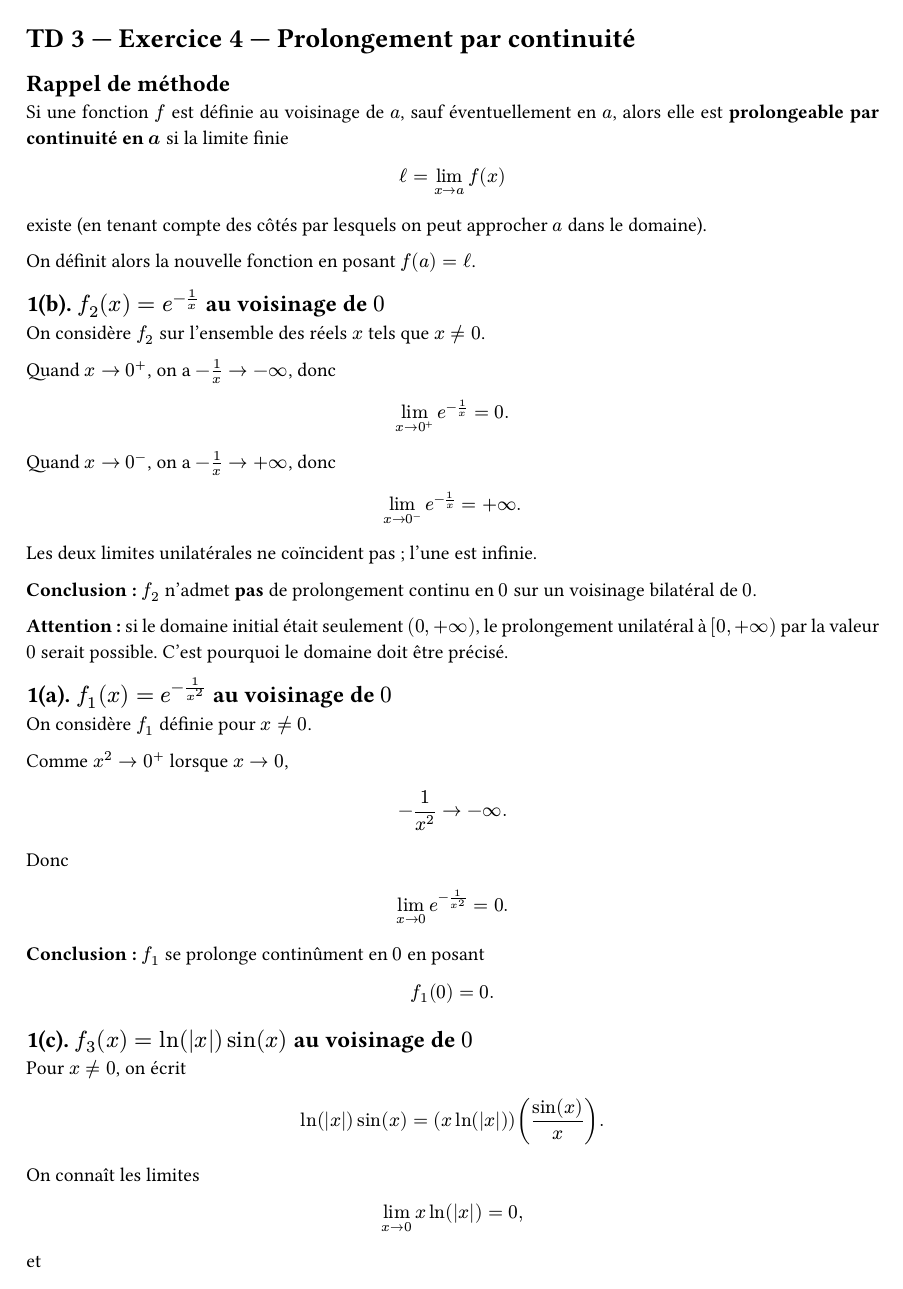
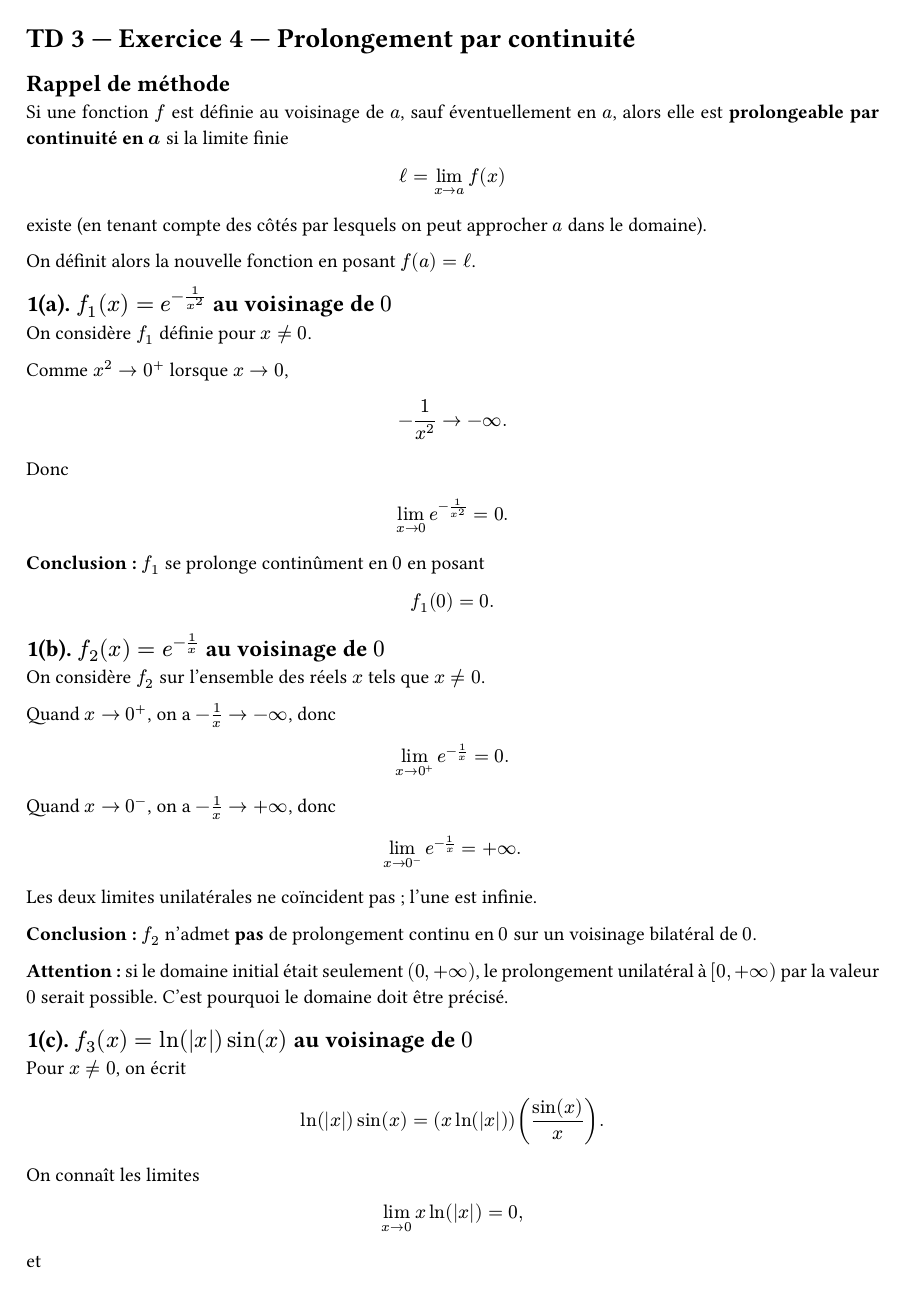
Before and after one commit to yxorcist/MIDL, a Typst document (05_fonctions_variable_reelle/TD/fiche03/exercices/ex04.typ): page 1 of 2. Compiled offline with Typst 0.15.

Commit message:
docs(fvr): order ex04 official functions f1, f2, f3

```diff
--- a/05_fonctions_variable_reelle/TD/fiche03/exercices/ex04.typ
+++ b/05_fonctions_variable_reelle/TD/fiche03/exercices/ex04.typ
@@ -21,6 +21,28 @@ existe (en tenant compte des côtés par lesquels on peut approcher $a$ dans le
 
 On définit alors la nouvelle fonction en posant $f(a)=ell$.
 
+== 1(a). $f_1(x)=e^(-1/x^2)$ au voisinage de $0$
+
+On considère $f_1$ définie pour $x !=0$.
+
+Comme $x^2->0^+$ lorsque $x->0$,
+
+$
+-1/x^2->-infinity.
+$
+
+Donc
+
+$
+lim_(x->0) e^(-1/x^2)=0.
+$
+
+*Conclusion :* $f_1$ se prolonge continûment en $0$ en posant
+
+$
+f_1(0)=0.
+$
+
 == 1(b). $f_2(x)=e^(-1/x)$ au voisinage de $0$
 
 On considère $f_2$ sur l’ensemble des réels $x$ tels que $x !=0$.
@@ -42,28 +64,6 @@ Les deux limites unilatérales ne coïncident pas ; l'une est infinie.
 *Conclusion :* $f_2$ n'admet *pas* de prolongement continu en $0$ sur un voisinage bilatéral de $0$.
 
 *Attention :* si le domaine initial était seulement $(0,+infinity)$, le prolongement unilatéral à $[0,+infinity)$ par la valeur $0$ serait possible. C'est pourquoi le domaine doit être précisé.
-
-== 1(a). $f_1(x)=e^(-1/x^2)$ au voisinage de $0$
-
-On considère $f_1$ définie pour $x !=0$.
-
-Comme $x^2->0^+$ lorsque $x->0$,
-
-$
--1/x^2->-infinity.
-$
-
-Donc
-
-$
-lim_(x->0) e^(-1/x^2)=0.
-$
-
-*Conclusion :* $f_1$ se prolonge continûment en $0$ en posant
-
-$
-f_1(0)=0.
-$
 
 == 1(c). $f_3(x)=ln(abs(x)) sin(x)$ au voisinage de $0$
 
```
